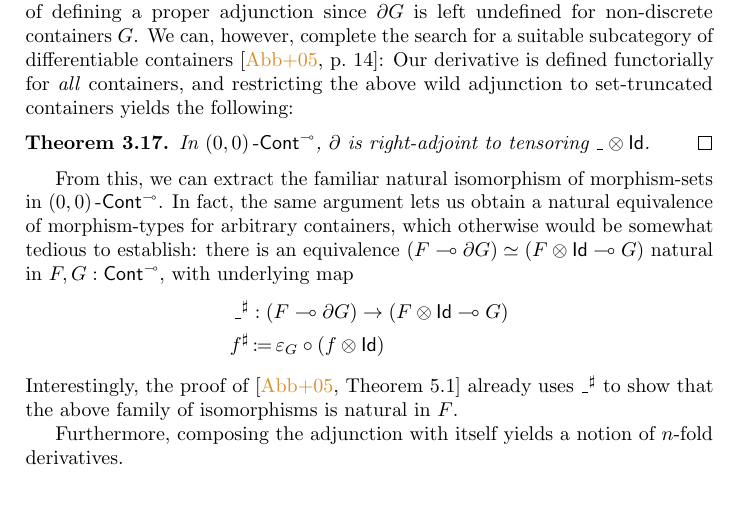
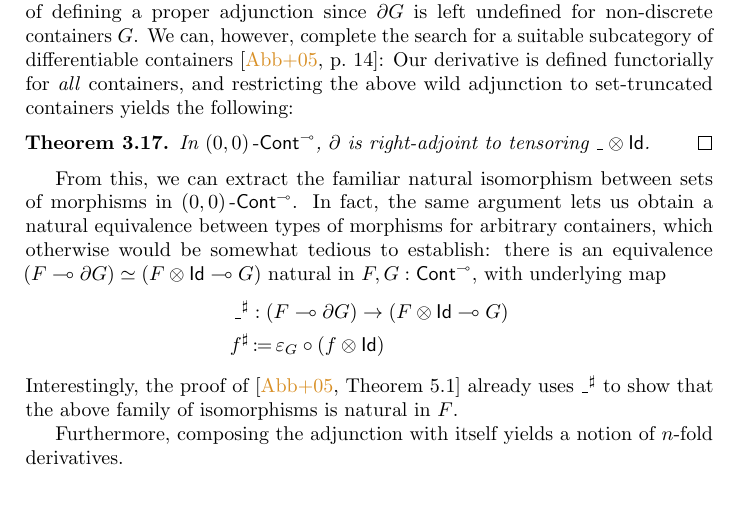
Before and after one commit to phijor/derivatives, a LaTeX paper (paper/main.tex, which reads paper/derivatives.tex): part of page 18 of 39, cut so that both start at the same text. Compiled offline with pdfLaTeX.

Commit message:
Avoid awkward words "morphism-sets" and "morphism-types"

```diff
--- a/paper/derivatives.tex
+++ b/paper/derivatives.tex
@@ -417,8 +417,8 @@ and restricting the above wild adjunction to set-truncated containers yields the
 \begin{theorem}\label{derivative-adjunction-sets}
   In \( \TruncContCart{0,0} \), \( \Der \) is right-adjoint to tensoring \( \Blank \CTimes \Id \). \qed
 \end{theorem}
-From this, we can extract the familiar natural isomorphism of morphism-sets in \( \TruncContCart{0,0} \).
-In fact, the same argument lets us obtain a natural equivalence of morphism-types for arbitrary containers,
+From this, we can extract the familiar natural isomorphism between sets of morphisms in \( \TruncContCart{0,0} \).
+In fact, the same argument lets us obtain a natural equivalence between types of morphisms for arbitrary containers,
 which otherwise would be somewhat tedious to establish:
 there is an equivalence \( (\Cart{F}{\Der{G}}) \simeq (\Cart{\Maybe{F}}{G}) \) natural in \( F, G : \ContCart \),
 with underlying map
```
